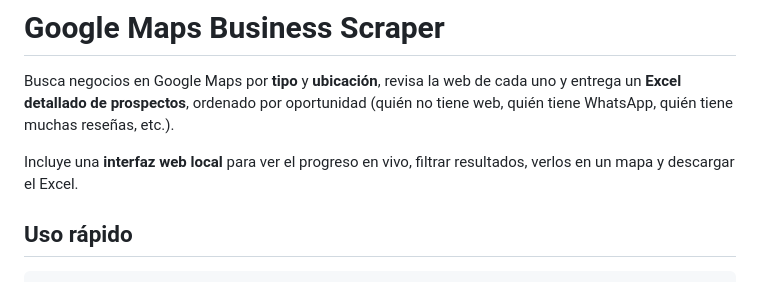
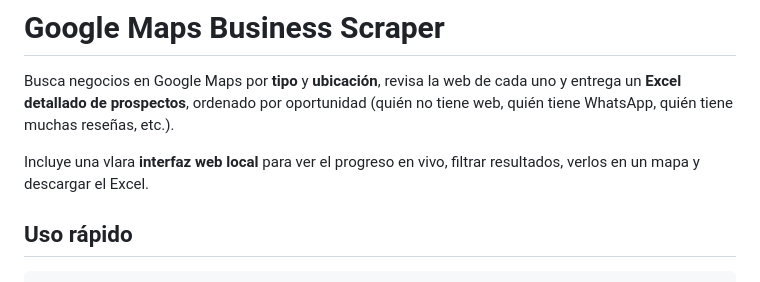
Before and after one commit to JeanpierMorales/google-maps-business-scraper, a Markdown page: README.md, the part around the change. Rendered like a GitHub page.

Commit message:
Actualizar README.md

```diff
--- a/README.md
+++ b/README.md
@@ -2,7 +2,7 @@
 
 Busca negocios en Google Maps por **tipo** y **ubicación**, revisa la web de cada uno y entrega un **Excel detallado de prospectos**, ordenado por oportunidad (quién no tiene web, quién tiene WhatsApp, quién tiene muchas reseñas, etc.).
 
-Incluye una **interfaz web local** para ver el progreso en vivo, filtrar resultados, verlos en un mapa y descargar el Excel.
+Incluye una vlara **interfaz web local** para ver el progreso en vivo, filtrar resultados, verlos en un mapa y descargar el Excel.
 
 ## Uso rápido
 
```
